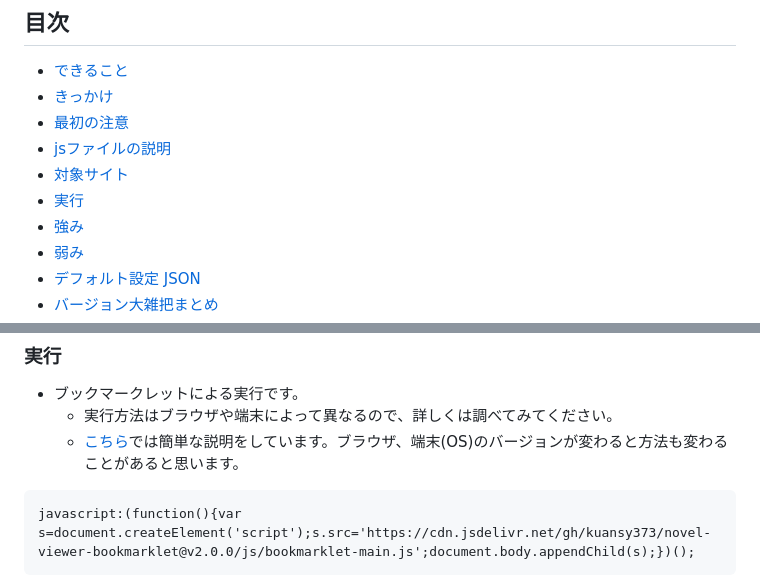
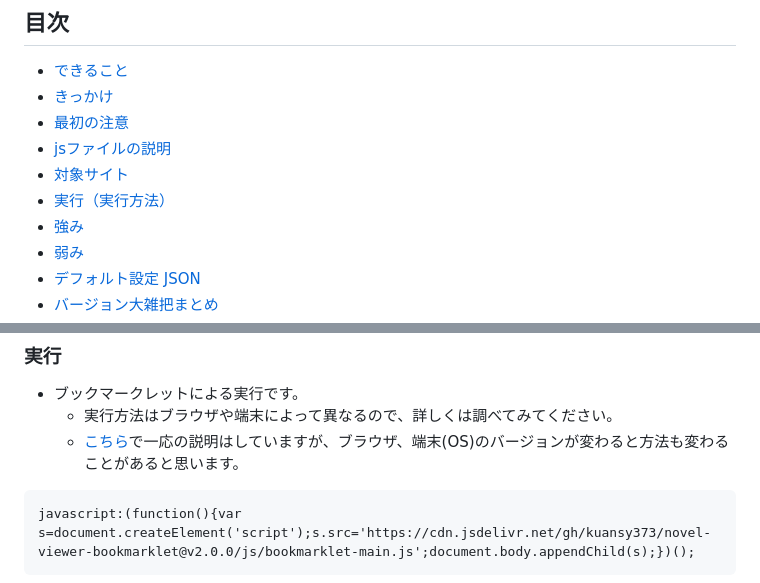
Before and after one commit to kuansy373/novel-viewer-bookmarklet, a Markdown page: README.md, 2 parts joined by grey strips. Rendered like a GitHub page.

```diff
--- a/README.md
+++ b/README.md
@@ -5,7 +5,7 @@
 - [最初の注意](#最初の注意)
 - [jsファイルの説明](#jsファイルの説明)
 - [対象サイト](#対象サイト)
-- [実行](#実行)
+- [実行（実行方法）](#実行)
 - [強み](#強み)
 - [弱み](#弱み)
 - [デフォルト設定 JSON](#デフォルト設定-json)
@@ -40,7 +40,7 @@
 ### 実行
 - ブックマークレットによる実行です。
   - 実行方法はブラウザや端末によって異なるので、詳しくは調べてみてください。
-  - [こちら](https://kuansy373.github.io/novel-viewer-bookmarklet/)では簡単な説明をしています。ブラウザ、端末(OS)のバージョンが変わると方法も変わることがあると思います。
+  - [こちら](https://kuansy373.github.io/novel-viewer-bookmarklet/)で一応の説明はしていますが、ブラウザ、端末(OS)のバージョンが変わると方法も変わることがあると思います。
 
 <pre><code>javascript:(function(){var s=document.createElement('script');s.src='https://cdn.jsdelivr.net/gh/kuansy373/novel-viewer-bookmarklet@v2.0.0/js/bookmarklet-main.js';document.body.appendChild(s);})();
 </code></pre>
```
